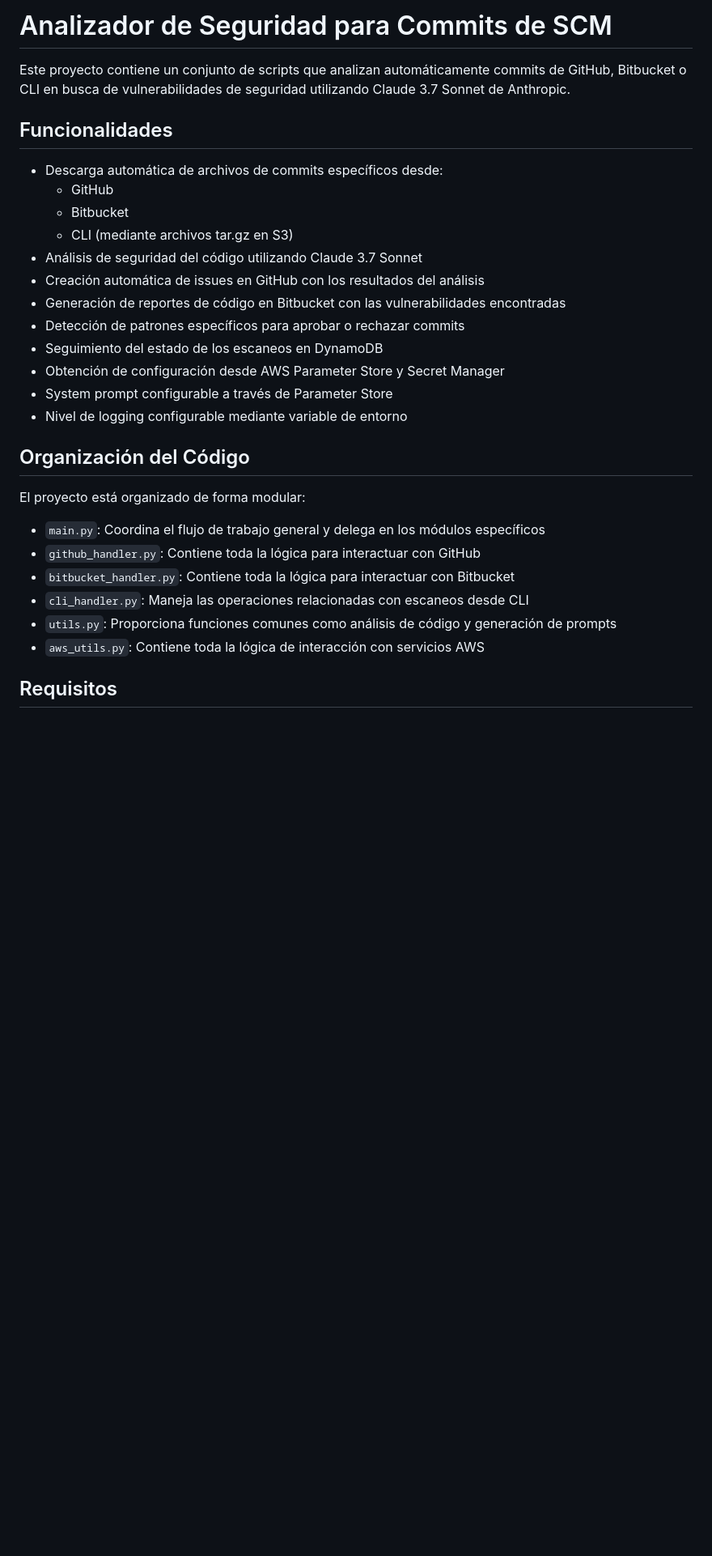
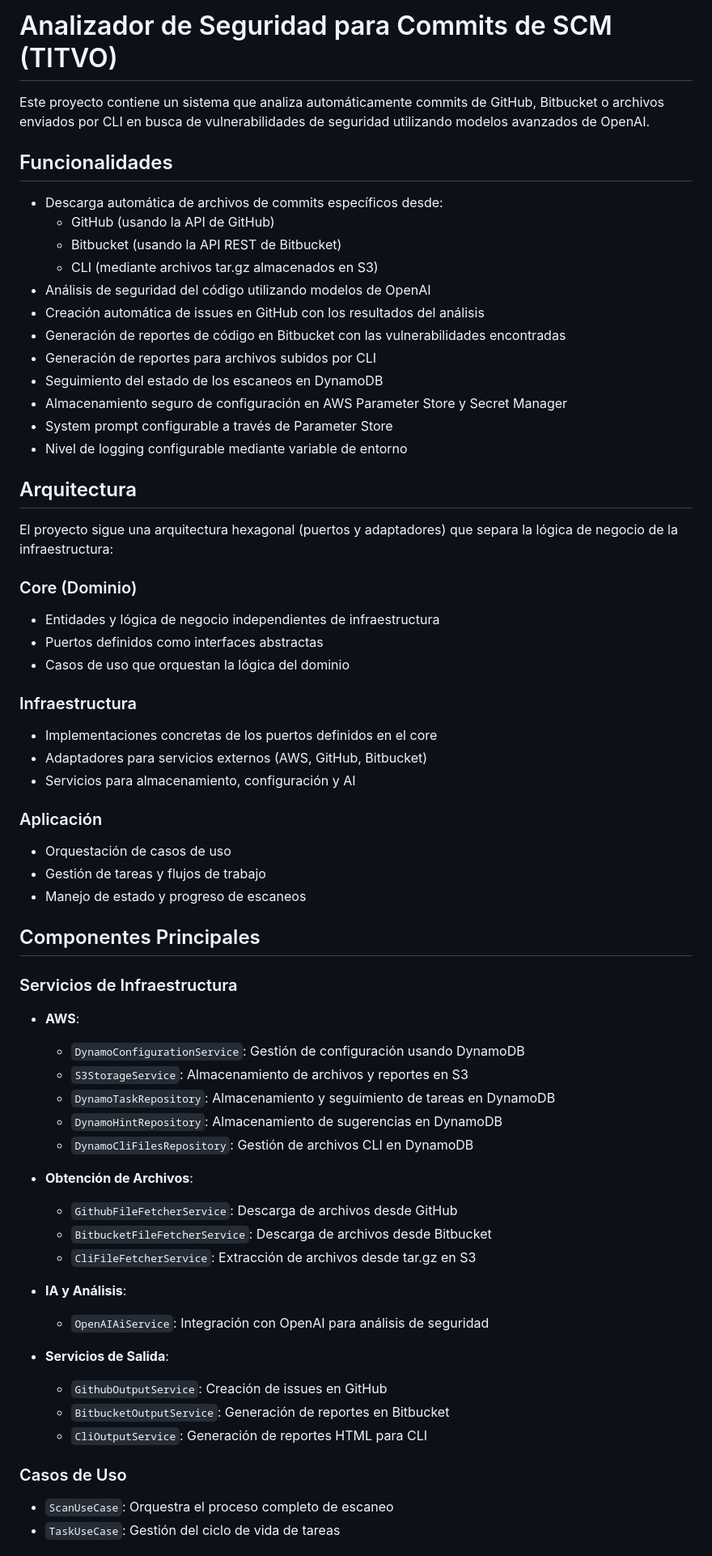
Before and after one commit to KaribuLab/titvo-security-scan, a Markdown page: README.md, the part around the change printed below. Shown: that part at 81% size. GitHub-like rendering; blank space fills up the shorter version.

```diff
--- a/README.md
+++ b/README.md
@@ -1,31 +1,65 @@
-# Analizador de Seguridad para Commits de SCM
+# Analizador de Seguridad para Commits de SCM (TITVO)
 
-Este proyecto contiene un conjunto de scripts que analizan automáticamente commits de GitHub, Bitbucket o CLI en busca de vulnerabilidades de seguridad utilizando Claude 3.7 Sonnet de Anthropic.
+Este proyecto contiene un sistema que analiza automáticamente commits de GitHub, Bitbucket o archivos enviados por CLI en busca de vulnerabilidades de seguridad utilizando modelos avanzados de OpenAI.
 
 ## Funcionalidades
 
 - Descarga automática de archivos de commits específicos desde:
-  - GitHub
-  - Bitbucket
-  - CLI (mediante archivos tar.gz en S3)
-- Análisis de seguridad del código utilizando Claude 3.7 Sonnet
+  - GitHub (usando la API de GitHub)
+  - Bitbucket (usando la API REST de Bitbucket)
+  - CLI (mediante archivos tar.gz almacenados en S3)
+- Análisis de seguridad del código utilizando modelos de OpenAI
 - Creación automática de issues en GitHub con los resultados del análisis
 - Generación de reportes de código en Bitbucket con las vulnerabilidades encontradas
-- Detección de patrones específicos para aprobar o rechazar commits
+- Generación de reportes para archivos subidos por CLI
 - Seguimiento del estado de los escaneos en DynamoDB
-- Obtención de configuración desde AWS Parameter Store y Secret Manager
+- Almacenamiento seguro de configuración en AWS Parameter Store y Secret Manager
 - System prompt configurable a través de Parameter Store
 - Nivel de logging configurable mediante variable de entorno
 
-## Organización del Código
+## Arquitectura
 
-El proyecto está organizado de forma modular:
+El proyecto sigue una arquitectura hexagonal (puertos y adaptadores) que separa la lógica de negocio de la infraestructura:
 
-- `main.py`: Coordina el flujo de trabajo general y delega en los módulos específicos
-- `github_handler.py`: Contiene toda la lógica para interactuar con GitHub
-- `bitbucket_handler.py`: Contiene toda la lógica para interactuar con Bitbucket
-- `cli_handler.py`: Maneja las operaciones relacionadas con escaneos desde CLI
-- `utils.py`: Proporciona funciones comunes como análisis de código y generación de prompts
-- `aws_utils.py`: Contiene toda la lógica de interacción con servicios AWS
+### Core (Dominio)
+- Entidades y lógica de negocio independientes de infraestructura
+- Puertos definidos como interfaces abstractas
+- Casos de uso que orquestan la lógica del dominio
 
-## Requisitos
+### Infraestructura
+- Implementaciones concretas de los puertos definidos en el core
+- Adaptadores para servicios externos (AWS, GitHub, Bitbucket)
+- Servicios para almacenamiento, configuración y AI
+
+### Aplicación
+- Orquestación de casos de uso
+- Gestión de tareas y flujos de trabajo
+- Manejo de estado y progreso de escaneos
+
+## Componentes Principales
+
+### Servicios de Infraestructura
+- **AWS**:
+  - `DynamoConfigurationService`: Gestión de configuración usando DynamoDB
+  - `S3StorageService`: Almacenamiento de archivos y reportes en S3
+  - `DynamoTaskRepository`: Almacenamiento y seguimiento de tareas en DynamoDB
+  - `DynamoHintRepository`: Almacenamiento de sugerencias en DynamoDB
+  - `DynamoCliFilesRepository`: Gestión de archivos CLI en DynamoDB
+
+- **Obtención de Archivos**:
+  - `GithubFileFetcherService`: Descarga de archivos desde GitHub
+  - `BitbucketFileFetcherService`: Descarga de archivos desde Bitbucket
+  - `CliFileFetcherService`: Extracción de archivos desde tar.gz en S3
+
+- **IA y Análisis**:
+  - `OpenAIAiService`: Integración con OpenAI para análisis de seguridad
+
+- **Servicios de Salida**:
+  - `GithubOutputService`: Creación de issues en GitHub
+  - `BitbucketOutputService`: Generación de reportes en Bitbucket
+  - `CliOutputService`: Generación de reportes HTML para CLI
+
+### Casos de Uso
+- `ScanUseCase`: Orquestra el proceso completo de escaneo
+- `TaskUseCase`: Gestión del ciclo de vida de tareas
+
```
Also changed, not shown: other parts of README.md (+92 -114 lines).
